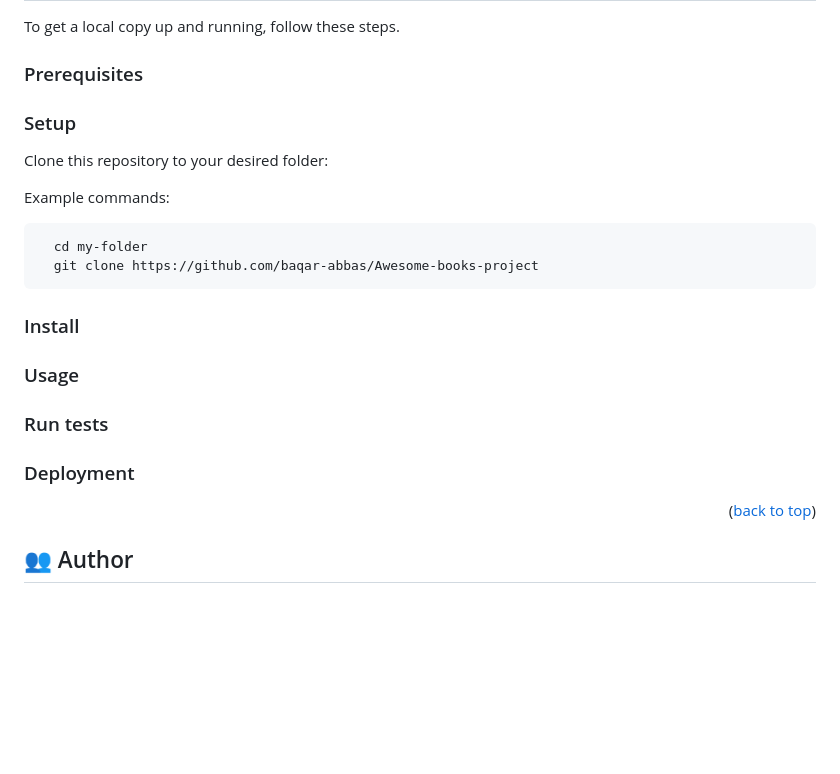
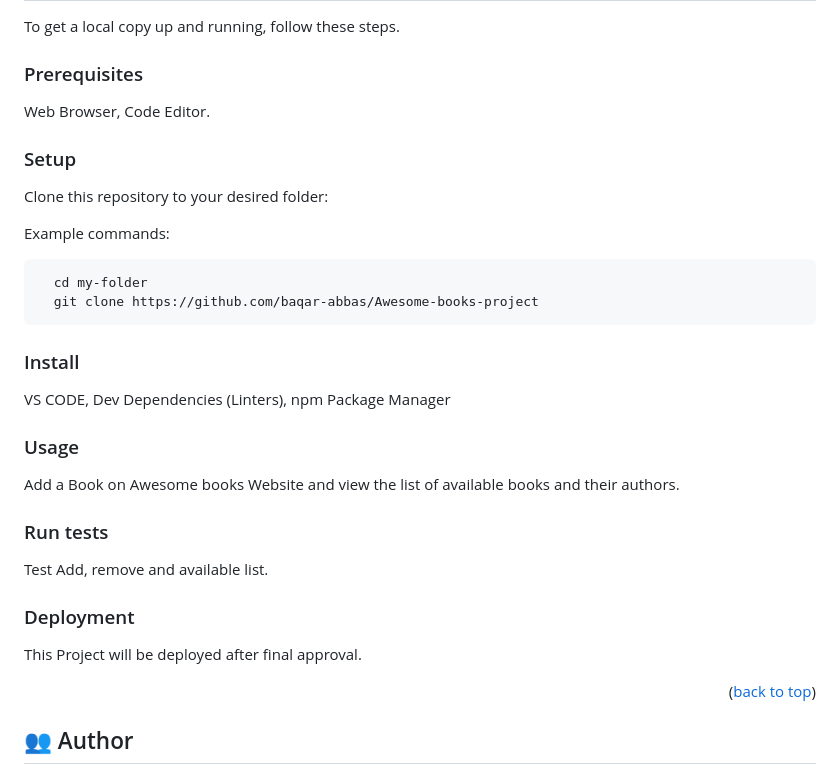
Before and after one commit to baqar-abbas/Awesome-books-project, a Markdown page: README.md, the part around the change. GitHub-like rendering; blank space fills up the shorter version.

Commit message:
Requested changes by code reviewer in the readme has been incorporated

````diff
--- a/README.md
+++ b/README.md
@@ -56,6 +56,7 @@ HTML and JavaScript
 To get a local copy up and running, follow these steps.
 
 ### Prerequisites
+Web Browser, Code Editor.
 
 ### Setup
 
@@ -69,12 +70,16 @@ Example commands:
 ```
 
 ### Install
+VS CODE, Dev Dependencies (Linters), npm Package Manager
 
 ### Usage
+Add a Book on Awesome books Website and view the list of available books and their authors.
 
 ### Run tests
+Test Add, remove and available list.
 
 ### Deployment
+This Project will be deployed after final approval.
 
 <p align="right">(<a href="#readme-top">back to top</a>)</p>
 
````
